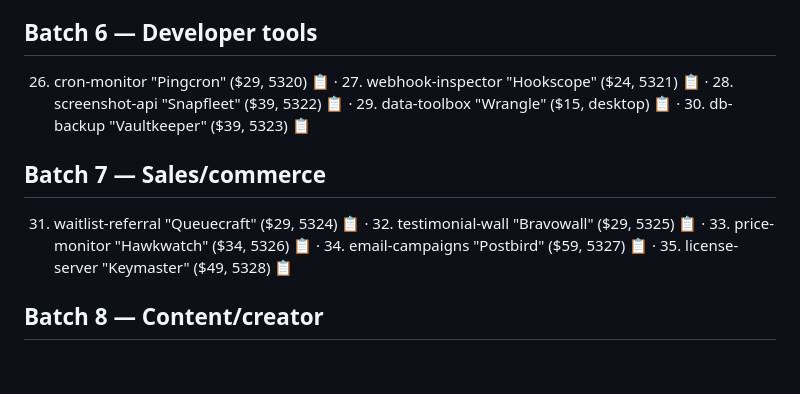
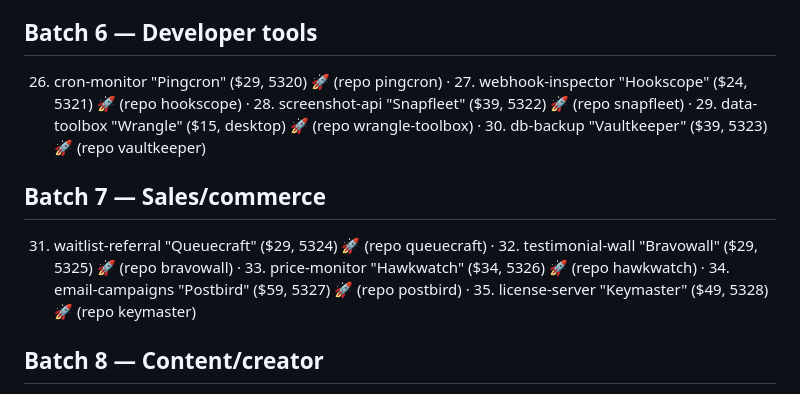
Before and after one commit to bensblueprints/onetime-suite-plans, a Markdown page: ROADMAP.md, the part around the change. GitHub-like rendering; blank space fills up the shorter version.

Commit message:
Batches 6-7 complete — 35/50 shipped
Co-Authored-By: Claude Fable 5 <noreply@anthropic.com>

```diff
--- a/ROADMAP.md
+++ b/ROADMAP.md
@@ -30,10 +30,10 @@ Full plan: `C:\Users\ADMIN\.claude\plans\effervescent-purring-breeze.md`
 21. kanban "Boardly" ($19, 5315) 🚀 (repo boardly-kanban) · 22. time-tracker "Timevault" ($29, 5316) 🚀 (repo timevault-tracker) · 23. habit-tracker "Streakly" ($15, desktop) 🚀 · 24. focus-dashboard "Deepdesk" ($15, desktop) 🚀 · 25. md-notes "Quillpad" ($29, desktop) 🚀 (repo quillpad-notes)
 
 ## Batch 6 — Developer tools
-26. cron-monitor "Pingcron" ($29, 5320) 📋 · 27. webhook-inspector "Hookscope" ($24, 5321) 📋 · 28. screenshot-api "Snapfleet" ($39, 5322) 📋 · 29. data-toolbox "Wrangle" ($15, desktop) 📋 · 30. db-backup "Vaultkeeper" ($39, 5323) 📋
+26. cron-monitor "Pingcron" ($29, 5320) 🚀 (repo pingcron) · 27. webhook-inspector "Hookscope" ($24, 5321) 🚀 (repo hookscope) · 28. screenshot-api "Snapfleet" ($39, 5322) 🚀 (repo snapfleet) · 29. data-toolbox "Wrangle" ($15, desktop) 🚀 (repo wrangle-toolbox) · 30. db-backup "Vaultkeeper" ($39, 5323) 🚀 (repo vaultkeeper)
 
 ## Batch 7 — Sales/commerce
-31. waitlist-referral "Queuecraft" ($29, 5324) 📋 · 32. testimonial-wall "Bravowall" ($29, 5325) 📋 · 33. price-monitor "Hawkwatch" ($34, 5326) 📋 · 34. email-campaigns "Postbird" ($59, 5327) 📋 · 35. license-server "Keymaster" ($49, 5328) 📋
+31. waitlist-referral "Queuecraft" ($29, 5324) 🚀 (repo queuecraft) · 32. testimonial-wall "Bravowall" ($29, 5325) 🚀 (repo bravowall) · 33. price-monitor "Hawkwatch" ($34, 5326) 🚀 (repo hawkwatch) · 34. email-campaigns "Postbird" ($59, 5327) 🚀 (repo postbird) · 35. license-server "Keymaster" ($49, 5328) 🚀 (repo keymaster)
 
 ## Batch 8 — Content/creator
 36. podcast-host "Castport" ($39, 5329) 📋 · 37. md-blog "Inkpress" ($29, 5330) 📋 · 38. rss-reader "Feedloft" ($24, 5331) 📋 · 39. clip-grabber "Reelsnag" ($24, desktop) 📋 · 40. tts-studio "Voicebarn" ($34, desktop) 📋
```
